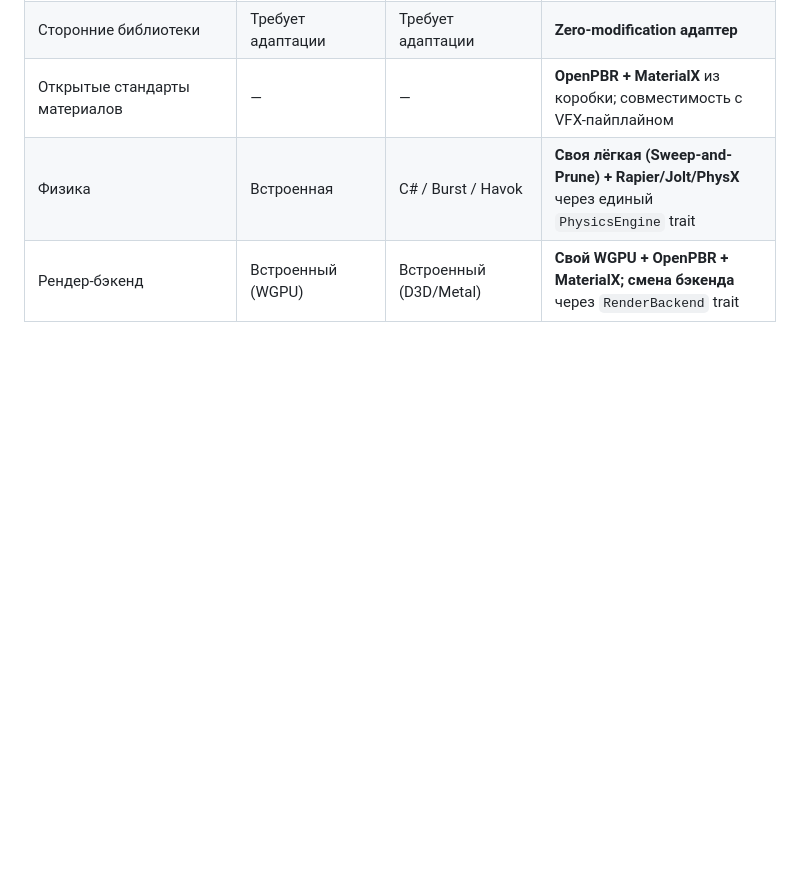
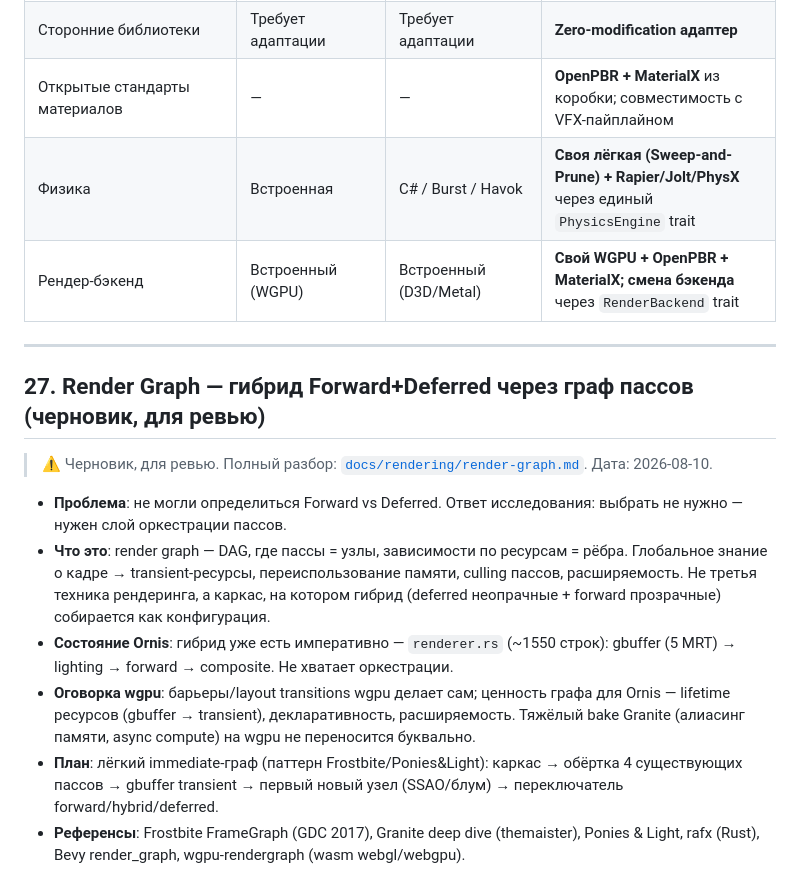
Before and after one commit to kemperrrrr/ornis, a Markdown page: IDEAS.md, the part around the change. Drawn GitHub-style; blank space fills up the shorter version.

```diff
--- a/IDEAS.md
+++ b/IDEAS.md
@@ -446,3 +446,16 @@ pub struct ComponentStore<T> {
 | Открытые стандарты материалов | — | — | **OpenPBR + MaterialX** из коробки; совместимость с VFX-пайплайном |
 | Физика | Встроенная | C# / Burst / Havok | **Своя лёгкая (Sweep-and-Prune) + Rapier/Jolt/PhysX** через единый `PhysicsEngine` trait |
 | Рендер-бэкенд | Встроенный (WGPU) | Встроенный (D3D/Metal) | **Свой WGPU + OpenPBR + MaterialX; смена бэкенда** через `RenderBackend` trait |
+
+---
+
+## 27. Render Graph — гибрид Forward+Deferred через граф пассов (черновик, для ревью)
+
+> ⚠️ Черновик, для ревью. Полный разбор: [`docs/rendering/render-graph.md`](docs/rendering/render-graph.md). Дата: 2026-08-10.
+
+- **Проблема**: не могли определиться Forward vs Deferred. Ответ исследования: выбрать не нужно — нужен слой оркестрации пассов.
+- **Что это**: render graph — DAG, где пассы = узлы, зависимости по ресурсам = рёбра. Глобальное знание о кадре → transient-ресурсы, переиспользование памяти, culling пассов, расширяемость. Не третья техника рендеринга, а каркас, на котором гибрид (deferred неопрачные + forward прозрачные) собирается как конфигурация.
+- **Состояние Ornis**: гибрид уже есть императивно — `renderer.rs` (~1550 строк): gbuffer (5 MRT) → lighting → forward → composite. Не хватает оркестрации.
+- **Оговорка wgpu**: барьеры/layout transitions wgpu делает сам; ценность графа для Ornis — lifetime ресурсов (gbuffer → transient), декларативность, расширяемость. Тяжёлый bake Granite (алиасинг памяти, async compute) на wgpu не переносится буквально.
+- **План**: лёгкий immediate-граф (паттерн Frostbite/Ponies&Light): каркас → обёртка 4 существующих пассов → gbuffer transient → первый новый узел (SSAO/блум) → переключатель forward/hybrid/deferred.
+- **Референсы**: Frostbite FrameGraph (GDC 2017), Granite deep dive (themaister), Ponies & Light, rafx (Rust), Bevy render_graph, wgpu-rendergraph (wasm webgl/webgpu).
```
Also changed, not shown: PLAN.md (+22 -1 lines), docs/rendering/render-graph.md (added, +161 -0 lines).
